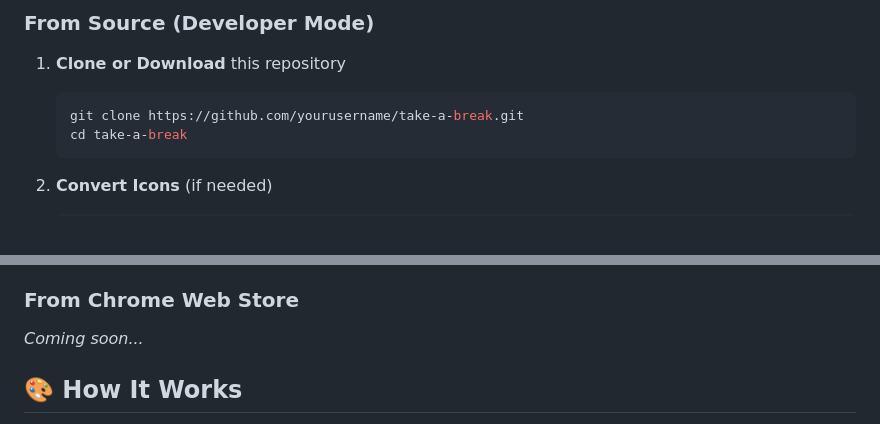
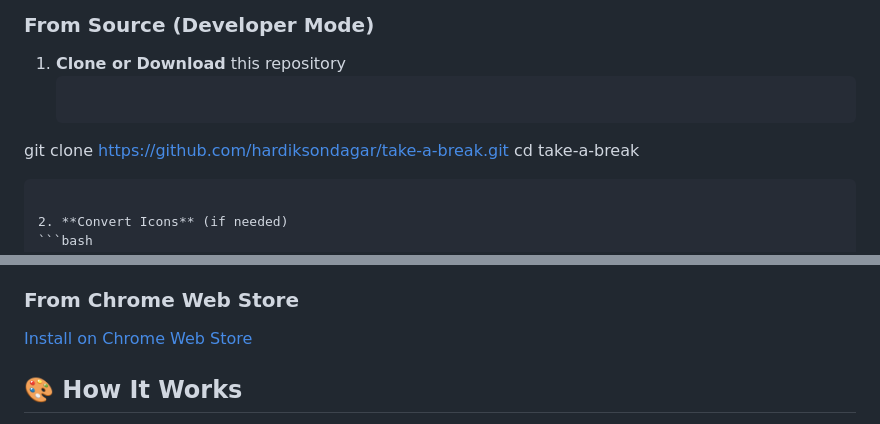
Before and after one commit to hardiksondagar/take-a-break, a Markdown page: README.md, 2 parts joined by grey strips. Drawn GitHub-style.

Commit message:
docs: add installation link to Chrome Web Store in README

````diff
--- a/README.md
+++ b/README.md
@@ -58,7 +60,7 @@ A friendly Chrome extension that helps you get better sleep by gently reminding
 
 1. **Clone or Download** this repository
    ```bash
-   git clone https://github.com/yourusername/take-a-break.git
+  git clone https://github.com/hardiksondagar/take-a-break.git
    cd take-a-break
    ```
 
@@ -77,7 +79,7 @@ A friendly Chrome extension that helps you get better sleep by gently reminding
    - The extension is now active! 🎉
 
 ### From Chrome Web Store
-*Coming soon...*
+[Install on Chrome Web Store](https://chromewebstore.google.com/detail/take-a-break/ehhhemnkemficpheoidniabkoohmolaj)
 
 ## 🎨 How It Works
 
````
Also changed, not shown: other parts of README.md (+2 -0 lines).
